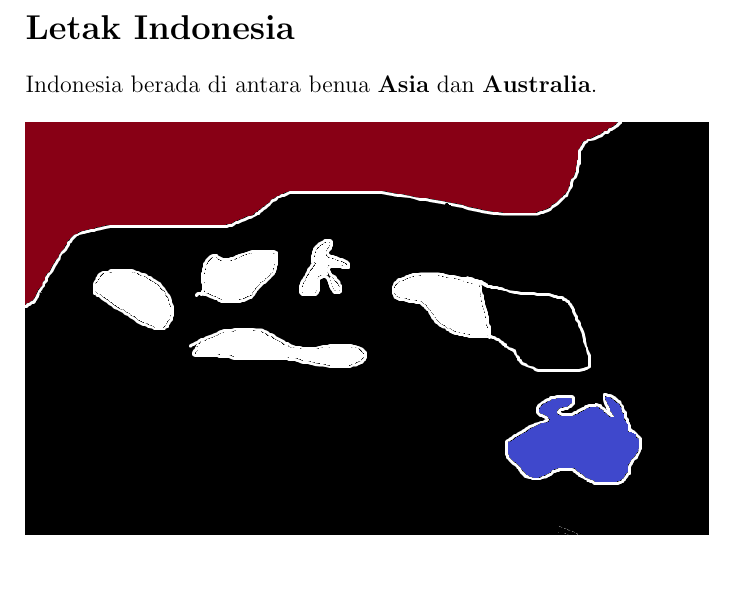
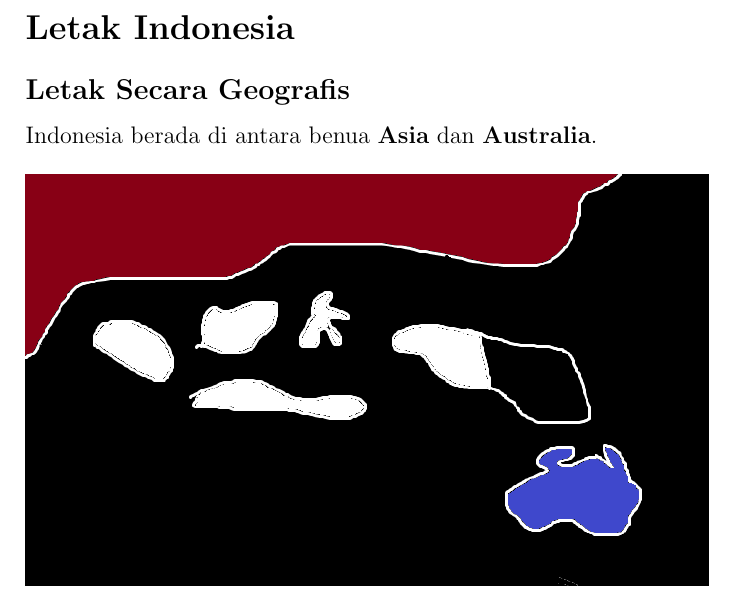
Before and after one commit to rayhan-wijaya/exam-report-g8-term1, a LaTeX document (ips/ips-report.tex): part of page 2 of 2, cut so that both start at the same text. Compiled offline with pdfLaTeX.

Commit message:
added subsection header

```diff
--- a/ips/ips-report.tex
+++ b/ips/ips-report.tex
@@ -18,6 +18,8 @@
 
 \section*{Letak Indonesia}
 
+\subsection*{Letak Secara Geografis}
+
 Indonesia berada di antara benua \textbf{Asia} dan \textbf{Australia}.
 
 \includegraphics[scale=0.63]{indonesia-asia-australia}
```
